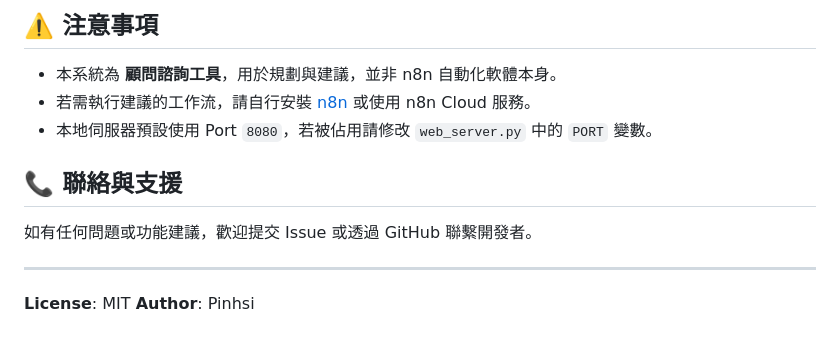
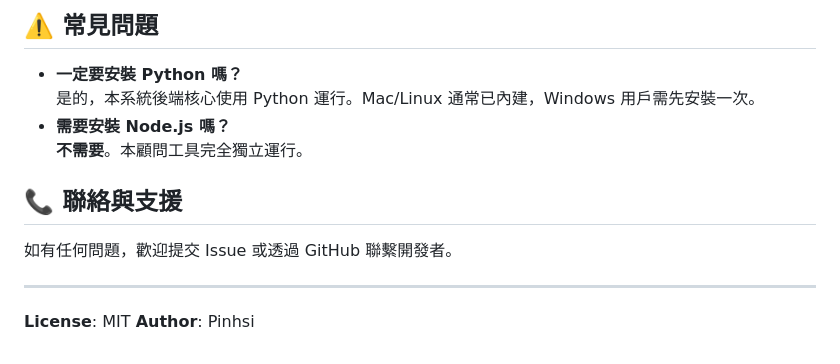
Before and after one commit to pinhsi1021/n8n-ai-consultant, a Markdown page: README.md, the part around one of its changes. GitHub-like rendering.

```diff
--- a/README.md
+++ b/README.md
@@ -104,11 +74,12 @@ pip install -r requirements.txt
 
-## ⚠️ 注意事項
-- 本系統為 **顧問諮詢工具**，用於規劃與建議，並非 n8n 自動化軟體本身。
-- 若需執行建議的工作流，請自行安裝 [n8n](https://n8n.io/) 或使用 n8n Cloud 服務。
-- 本地伺服器預設使用 Port `8080`，若被佔用請修改 `web_server.py` 中的 `PORT` 變數。
+## ⚠️ 常見問題
+- **一定要安裝 Python 嗎？**
+  是的，本系統後端核心使用 Python 運行。Mac/Linux 通常已內建，Windows 用戶需先安裝一次。
+- **需要安裝 Node.js 嗎？**
+  **不需要**。本顧問工具完全獨立運行。
 
 ## 📞 聯絡與支援
-如有任何問題或功能建議，歡迎提交 Issue 或透過 GitHub 聯繫開發者。
+如有任何問題，歡迎提交 Issue 或透過 GitHub 聯繫開發者。
 
 ---
 **License**: MIT
```
Also changed, not shown: other parts of README.md (+28 -58 lines).
